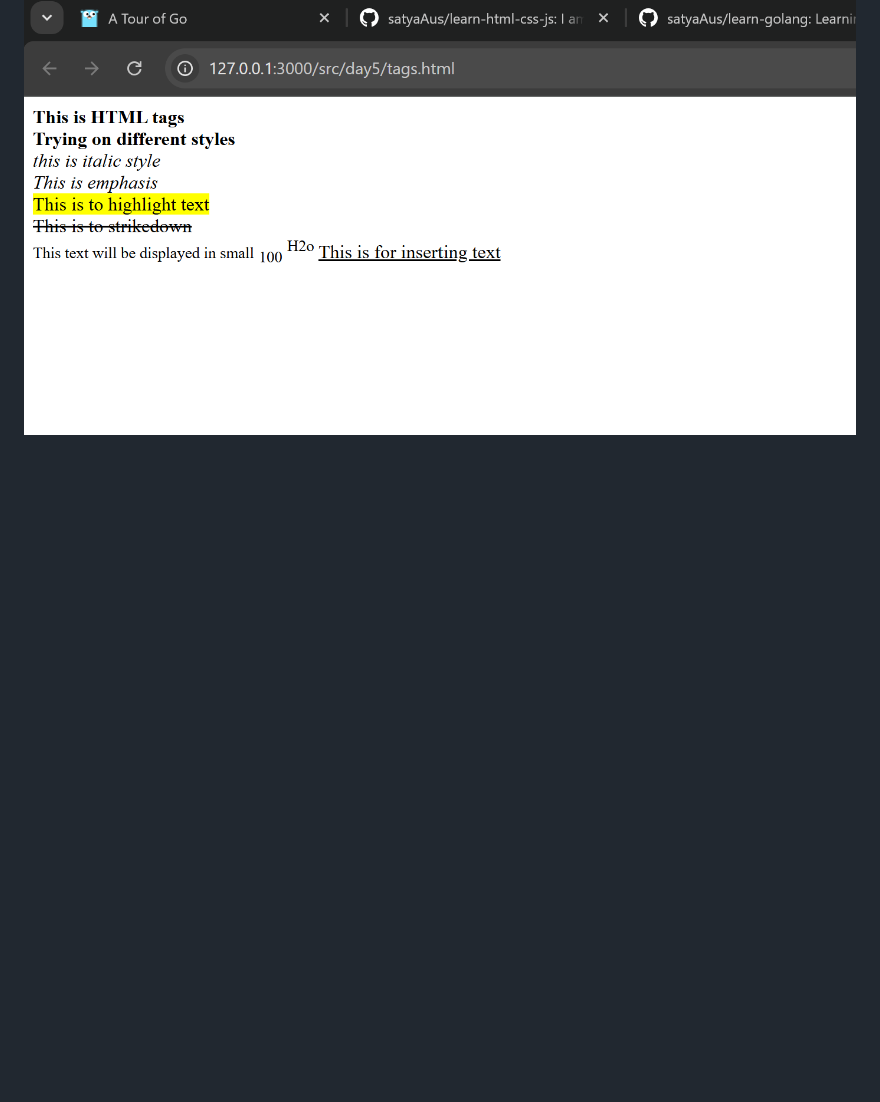
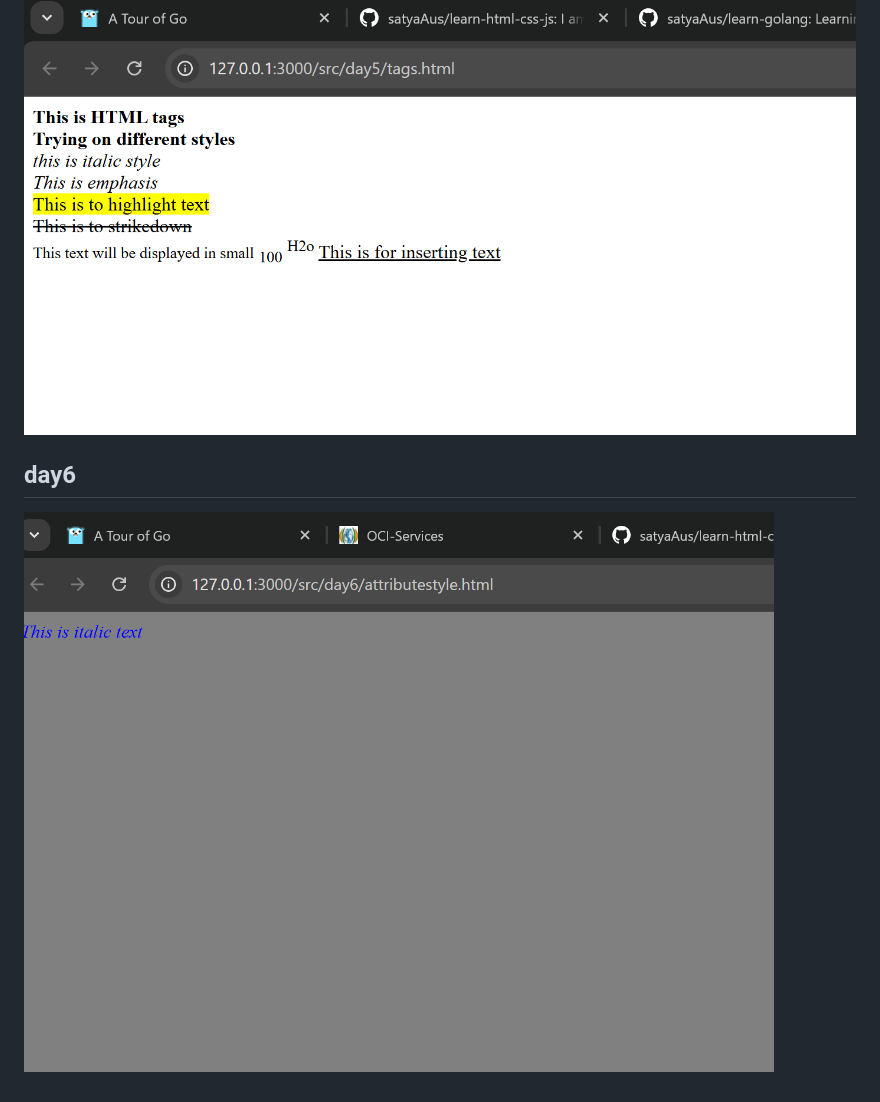
Before and after one commit to satyaAus/learn-html-css-js, a Markdown page: README.md, the part around the change. Rendered like a GitHub page; pictures changed too: docs/images/day6.png (added); blank space fills up the shorter version.

```diff
--- a/README.md
+++ b/README.md
@@ -21,3 +21,7 @@ I am learning html, css and js
 ## day5
 
 ![day5 screen print](./docs/images/day5.png)
+
+## day6
+
+![day6 screen print](./docs/images/day6.png)
```
Also changed, not shown: 2 other files.
